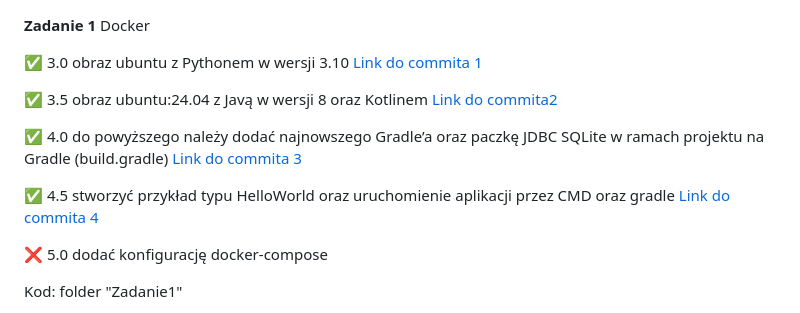
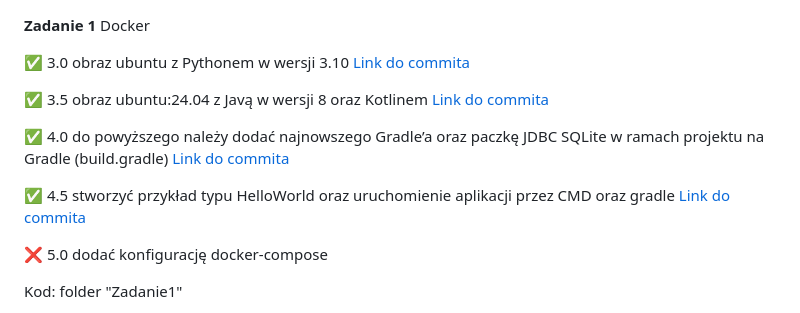
Before and after one commit to WBZdeb/E-Biznes-Zadania, a Markdown page: README.md, the part around the change printed below. Rendered like a GitHub page.

```diff
--- a/README.md
+++ b/README.md
@@ -1,12 +1,12 @@
 **Zadanie 1** Docker
 
-:white_check_mark: 3.0 obraz ubuntu z Pythonem w wersji 3.10 [Link do commita 1](https://github.com/WBZdeb/E-Biznes-Zadania/commit/2fae912d6ac1d4fd385e5100859af2ca5a477952)
+:white_check_mark: 3.0 obraz ubuntu z Pythonem w wersji 3.10 [Link do commita](https://github.com/WBZdeb/E-Biznes-Zadania/commit/2fae912d6ac1d4fd385e5100859af2ca5a477952)
 
-:white_check_mark: 3.5 obraz ubuntu:24.04 z Javą w wersji 8 oraz Kotlinem [Link do commita2 ](https://github.com/WBZdeb/E-Biznes-Zadania/commit/985c200f369ae30d2d95c60d0b8579fb77433450)
+:white_check_mark: 3.5 obraz ubuntu:24.04 z Javą w wersji 8 oraz Kotlinem [Link do commita](https://github.com/WBZdeb/E-Biznes-Zadania/commit/985c200f369ae30d2d95c60d0b8579fb77433450)
 
-:white_check_mark: 4.0 do powyższego należy dodać najnowszego Gradle’a oraz paczkę JDBC SQLite w ramach projektu na Gradle (build.gradle) [Link do commita 3](https://github.com/WBZdeb/E-Biznes-Zadania/commit/f5c061d992502005c374f093a5a518214f50875a)
+:white_check_mark: 4.0 do powyższego należy dodać najnowszego Gradle’a oraz paczkę JDBC SQLite w ramach projektu na Gradle (build.gradle) [Link do commita](https://github.com/WBZdeb/E-Biznes-Zadania/commit/f5c061d992502005c374f093a5a518214f50875a)
 
-:white_check_mark: 4.5 stworzyć przykład typu HelloWorld oraz uruchomienie aplikacji przez CMD oraz gradle [Link do commita 4](https://github.com/WBZdeb/E-Biznes-Zadania/commit/f5c061d992502005c374f093a5a518214f50875a)
+:white_check_mark: 4.5 stworzyć przykład typu HelloWorld oraz uruchomienie aplikacji przez CMD oraz gradle [Link do commita](https://github.com/WBZdeb/E-Biznes-Zadania/commit/f5c061d992502005c374f093a5a518214f50875a)
 
 :x: 5.0 dodać konfigurację docker-compose
 
```
Also changed, not shown: other parts of README.md (+8 -9 lines).
